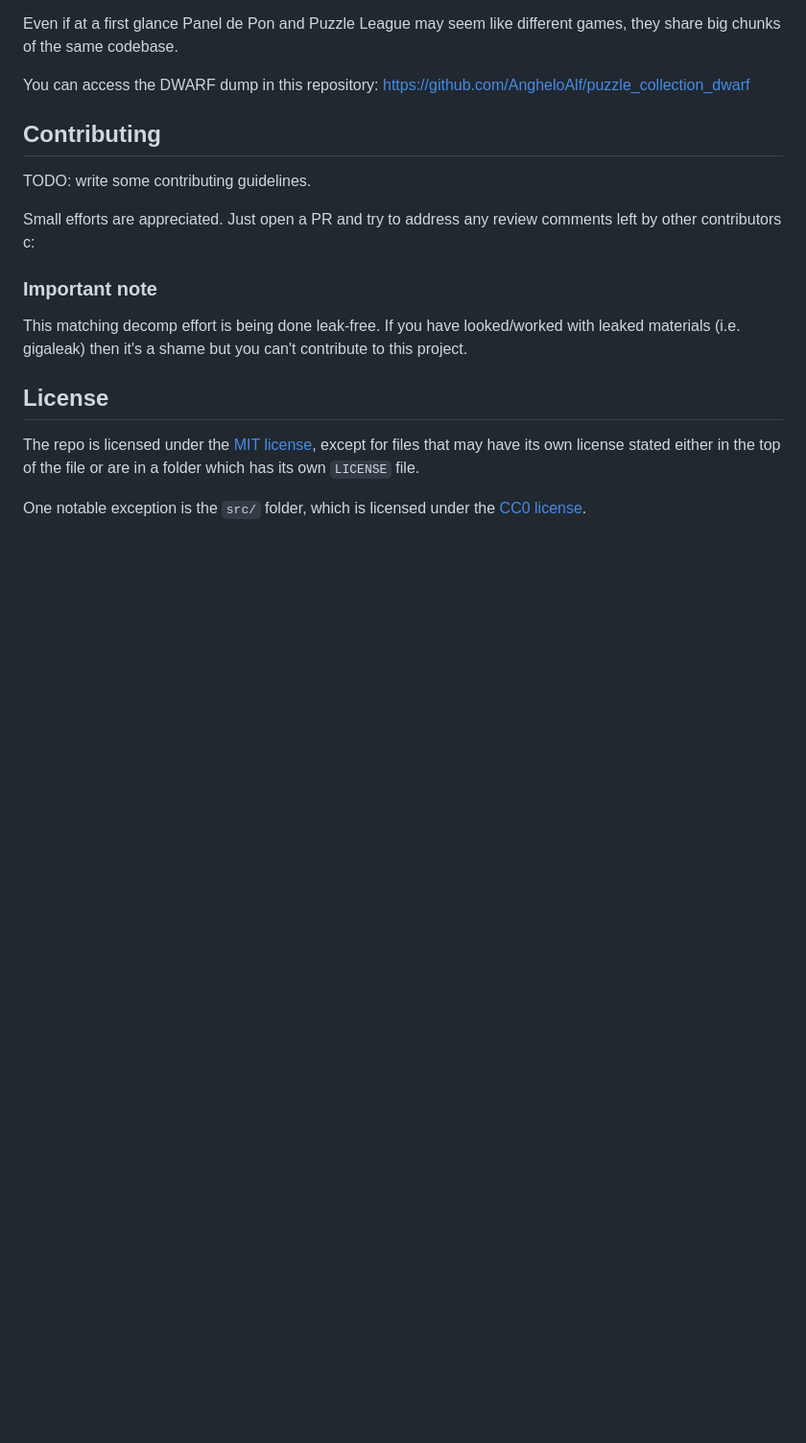
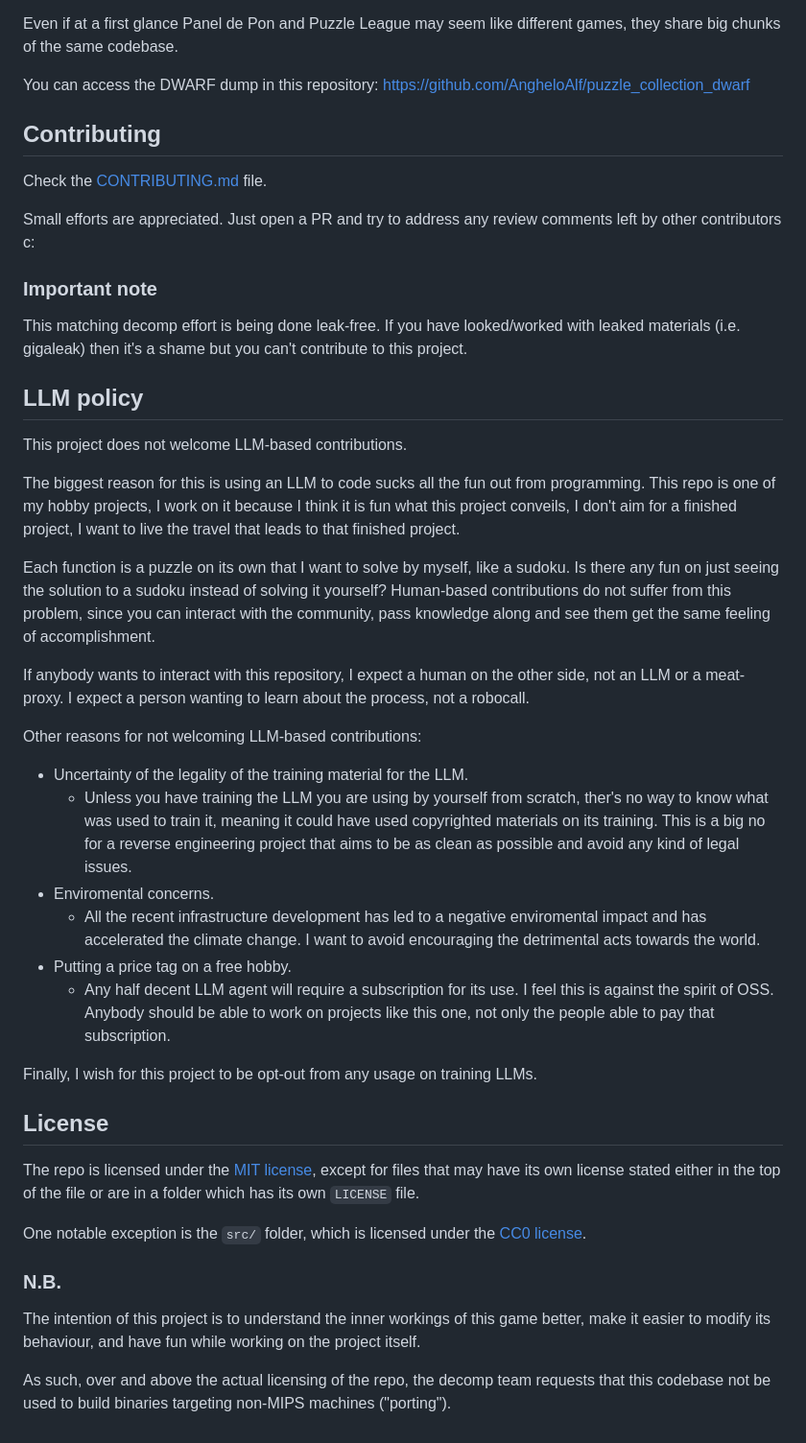
Before and after one commit to AngheloAlf/puzzleleague64, a Markdown page: README.md, the part around the change. Shown at 96% size. Drawn GitHub-style; blank space fills up the shorter version.

Commit message:
LLM policy and contributing guidelines

```diff
--- a/README.md
+++ b/README.md
@@ -109,7 +109,7 @@ You can access the DWARF dump in this repository:
 
 ## Contributing
 
-TODO: write some contributing guidelines.
+Check the [CONTRIBUTING.md](CONTRIBUTING.md) file.
 
 Small efforts are appreciated. Just open a PR and try to address any review comments left by other contributors c:
 
@@ -117,8 +117,57 @@ Small efforts are appreciated. Just open a PR and try to address any review comm
 
 This matching decomp effort is being done leak-free. If you have looked/worked with leaked materials (i.e. gigaleak) then it's a shame but you can't contribute to this project.
 
+## LLM policy
+
+This project does not welcome LLM-based contributions.
+
+The biggest reason for this is using an LLM to code sucks all the fun out from
+programming. This repo is one of my hobby projects, I work on it because I
+think it is fun what this project conveils, I don't aim for a finished project,
+I want to live the travel that leads to that finished project.
+
+Each function is a puzzle on its own that I want to solve by myself, like a
+sudoku. Is there any fun on just seeing the solution to a sudoku instead of
+solving it yourself?
+Human-based contributions do not suffer from this problem, since you can
+interact with the community, pass knowledge along and see them get the same
+feeling of accomplishment.
+
+If anybody wants to interact with this repository, I expect a human on the
+other side, not an LLM or a meat-proxy. I expect a person wanting to learn
+about the process, not a robocall.
+
+Other reasons for not welcoming LLM-based contributions:
+
+* Uncertainty of the legality of the training material for the LLM.
+  * Unless you have training the LLM you are using by yourself from scratch,
+    ther's no way to know what was used to train it, meaning it could have used
+    copyrighted materials on its training. This is a big no for a reverse
+    engineering project that aims to be as clean as possible and avoid any kind
+    of legal issues.
+* Enviromental concerns.
+  * All the recent infrastructure development has led to a negative
+    enviromental impact and has accelerated the climate change. I want to avoid
+    encouraging the detrimental acts towards the world.
+* Putting a price tag on a free hobby.
+  * Any half decent LLM agent will require a subscription for its use. I feel
+    this is against the spirit of OSS. Anybody should be able to work on
+    projects like this one, not only the people able to pay that subscription.
+
+Finally, I wish for this project to be opt-out from any usage on training LLMs.
+
 ## License
 
 The repo is licensed under the [MIT license](LICENSE), except for files that may have its own license stated either in the top of the file or are in a folder which has its own `LICENSE` file.
 
 One notable exception is the `src/` folder, which is licensed under the [CC0 license](src/LICENSE).
+
+### N.B.
+
+The intention of this project is to understand the inner workings of this game
+better, make it easier to modify its behaviour, and have fun while working on
+the project itself.
+
+As such, over and above the actual licensing of the repo, the decomp team
+requests that this codebase not be used to build binaries targeting non-MIPS
+machines ("porting").
```
Also changed, not shown: CONTRIBUTING.md (added, +124 -0 lines).
